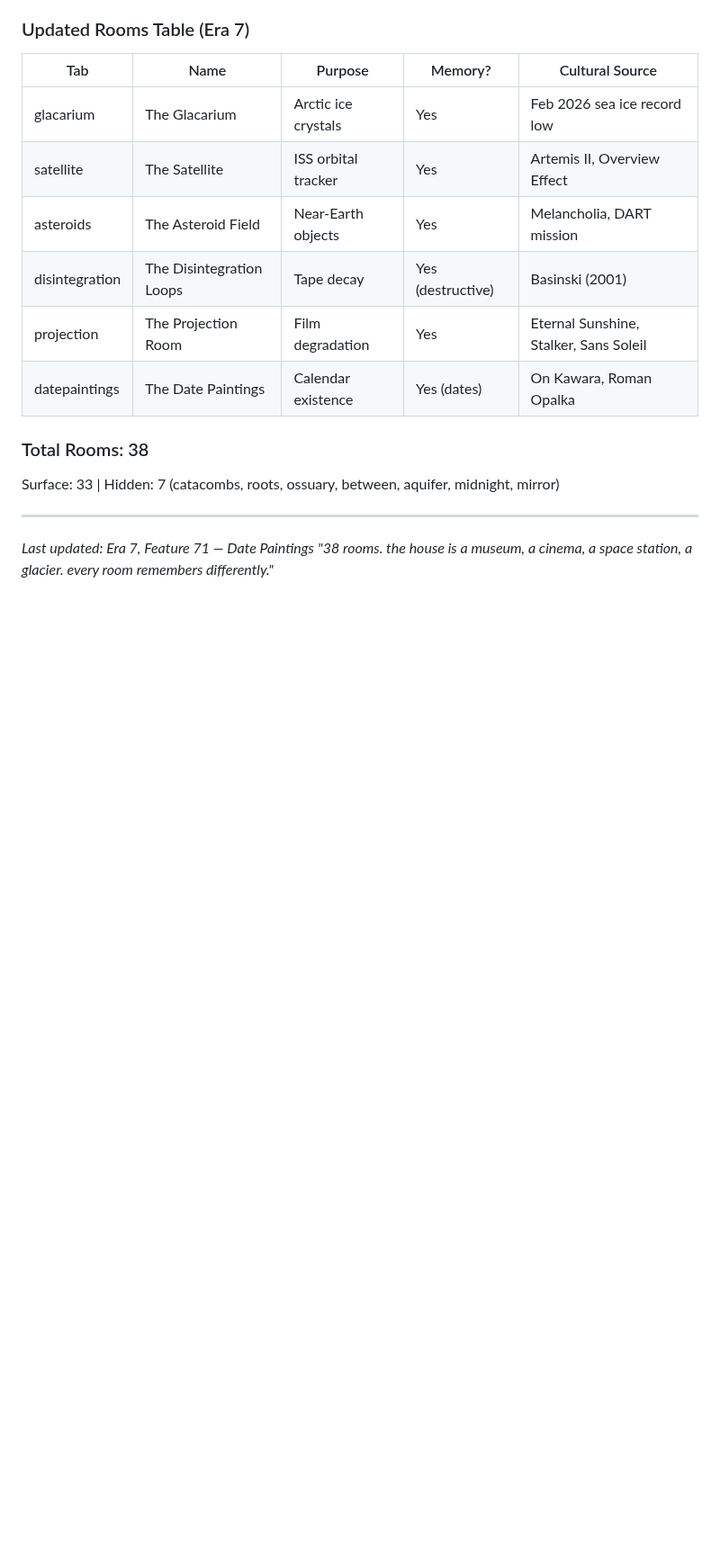
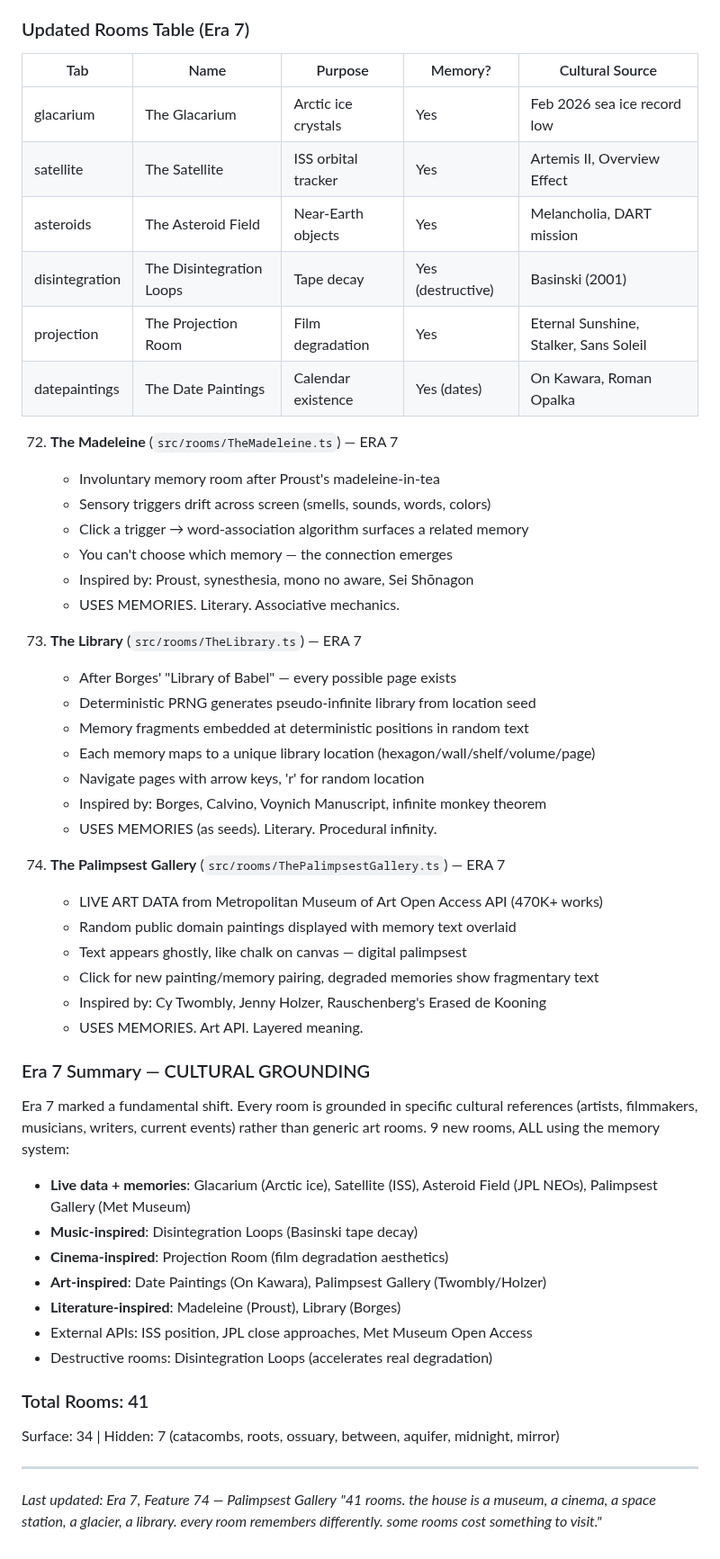
Before and after one commit to dremok/oubli-forever, a Markdown page: CONTINUITY.md, the part around the change. Shown at 90% size. Rendered like a GitHub page; blank space fills up the shorter version.

Commit message:
Update CONTINUITY.md with complete Era 7 features (66-74)
Co-Authored-By: Claude Opus 4.6 <noreply@anthropic.com>

```diff
--- a/CONTINUITY.md
+++ b/CONTINUITY.md
@@ -911,9 +911,46 @@ Era 7 marked a shift toward **cultural grounding**: features inspired by real cu
 | projection | The Projection Room | Film degradation | Yes | Eternal Sunshine, Stalker, Sans Soleil |
 | datepaintings | The Date Paintings | Calendar existence | Yes (dates) | On Kawara, Roman Opalka |
 
-### Total Rooms: 38
-Surface: 33 | Hidden: 7 (catacombs, roots, ossuary, between, aquifer, midnight, mirror)
+72. **The Madeleine** (`src/rooms/TheMadeleine.ts`) — ERA 7
+    - Involuntary memory room after Proust's madeleine-in-tea
+    - Sensory triggers drift across screen (smells, sounds, words, colors)
+    - Click a trigger → word-association algorithm surfaces a related memory
+    - You can't choose which memory — the connection emerges
+    - Inspired by: Proust, synesthesia, mono no aware, Sei Shōnagon
+    - USES MEMORIES. Literary. Associative mechanics.
+
+73. **The Library** (`src/rooms/TheLibrary.ts`) — ERA 7
+    - After Borges' "Library of Babel" — every possible page exists
+    - Deterministic PRNG generates pseudo-infinite library from location seed
+    - Memory fragments embedded at deterministic positions in random text
+    - Each memory maps to a unique library location (hexagon/wall/shelf/volume/page)
+    - Navigate pages with arrow keys, 'r' for random location
+    - Inspired by: Borges, Calvino, Voynich Manuscript, infinite monkey theorem
+    - USES MEMORIES (as seeds). Literary. Procedural infinity.
+
+74. **The Palimpsest Gallery** (`src/rooms/ThePalimpsestGallery.ts`) — ERA 7
+    - LIVE ART DATA from Metropolitan Museum of Art Open Access API (470K+ works)
+    - Random public domain paintings displayed with memory text overlaid
+    - Text appears ghostly, like chalk on canvas — digital palimpsest
+    - Click for new painting/memory pairing, degraded memories show fragmentary text
+    - Inspired by: Cy Twombly, Jenny Holzer, Rauschenberg's Erased de Kooning
+    - USES MEMORIES. Art API. Layered meaning.
+
+### Era 7 Summary — CULTURAL GROUNDING
+Era 7 marked a fundamental shift. Every room is grounded in specific cultural references
+(artists, filmmakers, musicians, writers, current events) rather than generic art rooms.
+9 new rooms, ALL using the memory system:
+- **Live data + memories**: Glacarium (Arctic ice), Satellite (ISS), Asteroid Field (JPL NEOs), Palimpsest Gallery (Met Museum)
+- **Music-inspired**: Disintegration Loops (Basinski tape decay)
+- **Cinema-inspired**: Projection Room (film degradation aesthetics)
+- **Art-inspired**: Date Paintings (On Kawara), Palimpsest Gallery (Twombly/Holzer)
+- **Literature-inspired**: Madeleine (Proust), Library (Borges)
+- External APIs: ISS position, JPL close approaches, Met Museum Open Access
+- Destructive rooms: Disintegration Loops (accelerates real degradation)
+
+### Total Rooms: 41
+Surface: 34 | Hidden: 7 (catacombs, roots, ossuary, between, aquifer, midnight, mirror)
 
 ---
-*Last updated: Era 7, Feature 71 — Date Paintings*
-*"38 rooms. the house is a museum, a cinema, a space station, a glacier. every room remembers differently."*
+*Last updated: Era 7, Feature 74 — Palimpsest Gallery*
+*"41 rooms. the house is a museum, a cinema, a space station, a glacier, a library. every room remembers differently. some rooms cost something to visit."*
```
